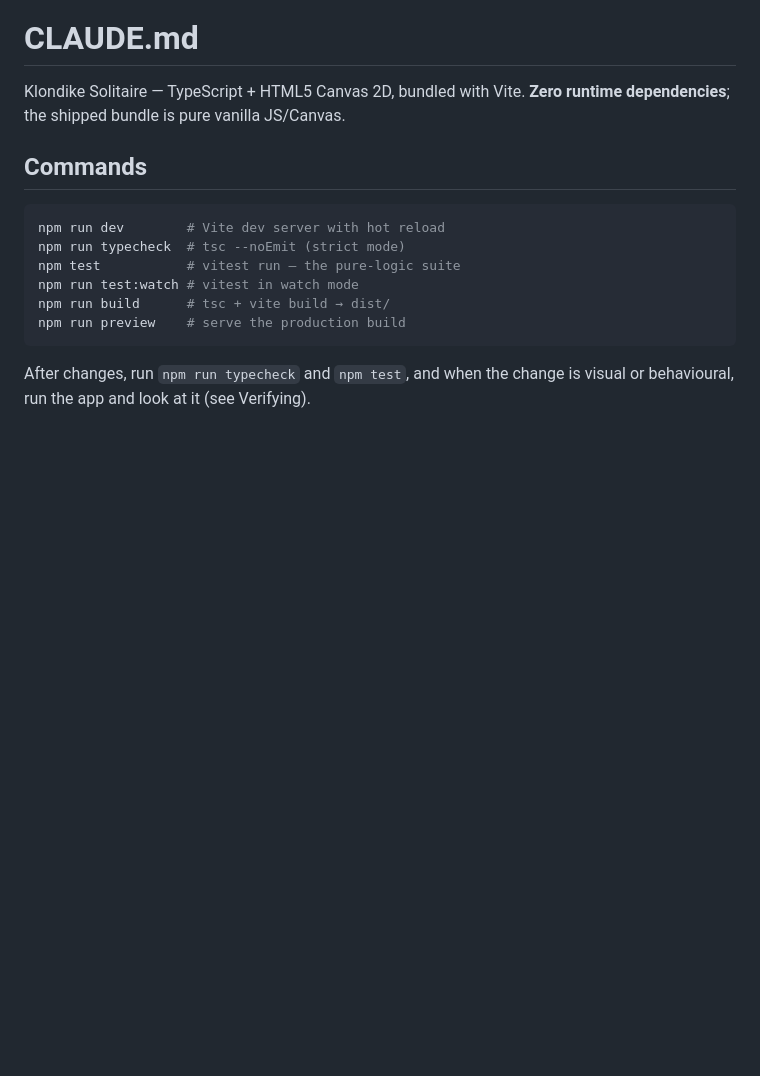
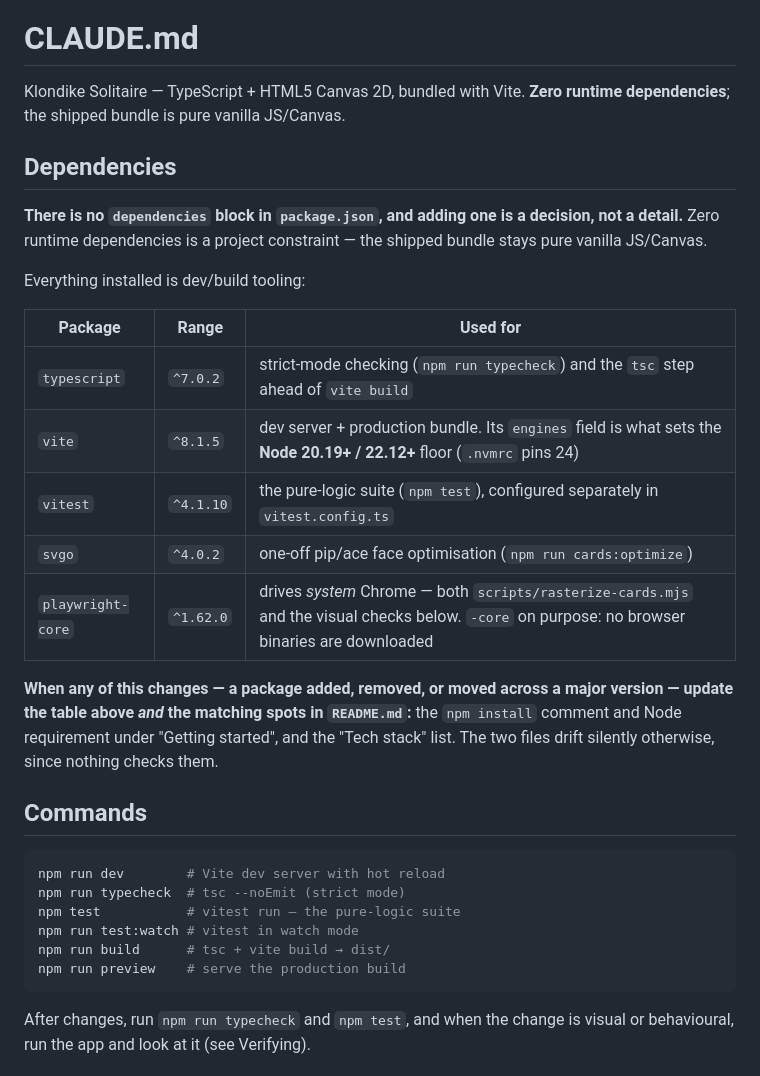
Before and after one commit to ruchira088/solitaire, a Markdown page: CLAUDE.md, the part around the change. Rendered like a GitHub page; blank space fills up the shorter version.

```diff
--- a/CLAUDE.md
+++ b/CLAUDE.md
@@ -2,6 +2,28 @@
 
 Klondike Solitaire — TypeScript + HTML5 Canvas 2D, bundled with Vite. **Zero
 runtime dependencies**; the shipped bundle is pure vanilla JS/Canvas.
+
+## Dependencies
+
+**There is no `dependencies` block in `package.json`, and adding one is a
+decision, not a detail.** Zero runtime dependencies is a project constraint —
+the shipped bundle stays pure vanilla JS/Canvas.
+
+Everything installed is dev/build tooling:
+
+| Package | Range | Used for |
+| --- | --- | --- |
+| `typescript` | `^7.0.2` | strict-mode checking (`npm run typecheck`) and the `tsc` step ahead of `vite build` |
+| `vite` | `^8.1.5` | dev server + production bundle. Its `engines` field is what sets the **Node 20.19+ / 22.12+** floor (`.nvmrc` pins 24) |
+| `vitest` | `^4.1.10` | the pure-logic suite (`npm test`), configured separately in `vitest.config.ts` |
+| `svgo` | `^4.0.2` | one-off pip/ace face optimisation (`npm run cards:optimize`) |
+| `playwright-core` | `^1.62.0` | drives *system* Chrome — both `scripts/rasterize-cards.mjs` and the visual checks below. `-core` on purpose: no browser binaries are downloaded |
+
+**When any of this changes — a package added, removed, or moved across a major
+version — update the table above *and* the matching spots in `README.md`:** the
+`npm install` comment and Node requirement under "Getting started", and the
+"Tech stack" list. The two files drift silently otherwise, since nothing checks
+them.
 
 ## Commands
 
```
Also changed, not shown: README.md (+11 -8 lines).
